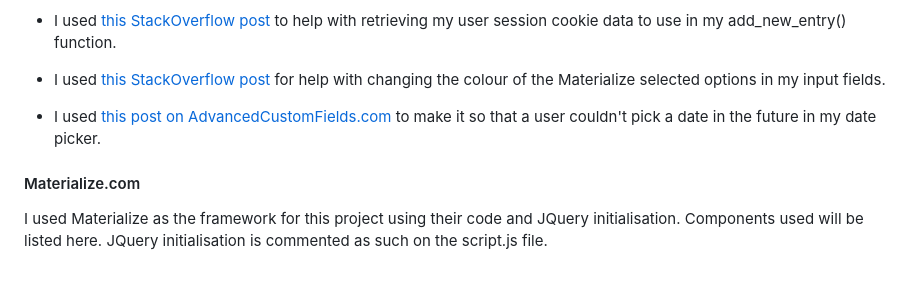
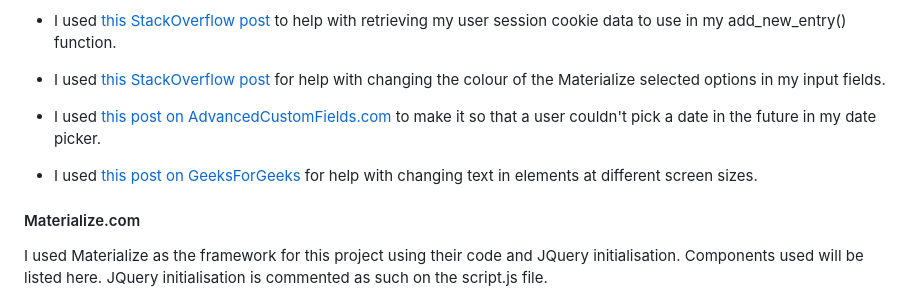
Before and after one commit to seanbrindley17/milestone-project-3-mk2, a Markdown page: README.md, the part around the change. Drawn GitHub-style; blank space fills up the shorter version.

Commit message:
Add credit to credit section

```diff
--- a/README.md
+++ b/README.md
@@ -256,6 +256,8 @@ To fork this repository:
 
 * I used [this post on AdvancedCustomFields.com](https://support.advancedcustomfields.com/forums/topic/datepicker-disable-selecting-future-dates/#post-60753) to make it so that a user couldn't pick a date in the future in my date picker.
 
+* I used [this post on GeeksForGeeks](https://www.geeksforgeeks.org/how-to-replace-text-with-css/) for help with changing text in elements at different screen sizes.
+
 #### Materialize.com
 
 I used Materialize as the framework for this project using their code and JQuery initialisation. Components used will be listed here. JQuery initialisation is commented as such on the script.js file.
```
